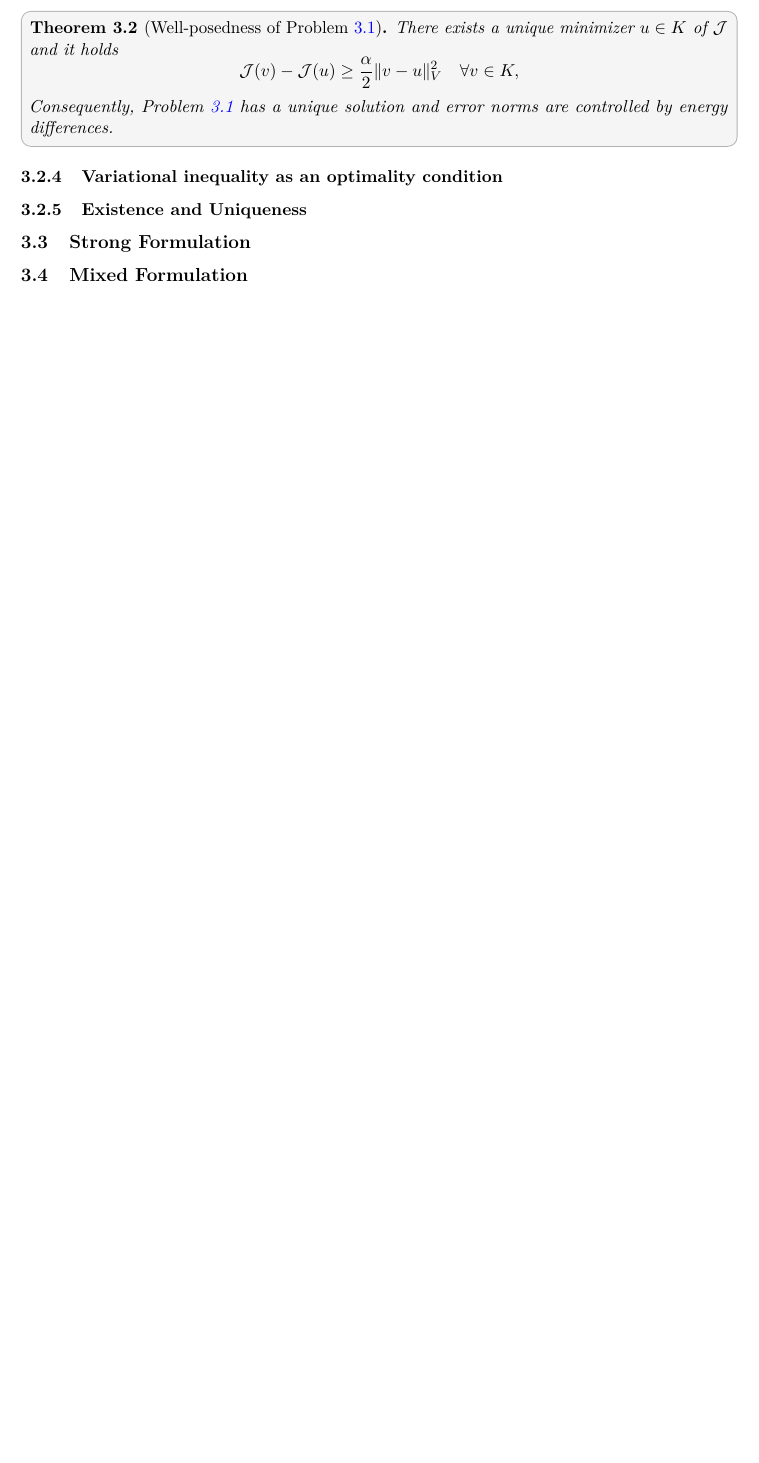
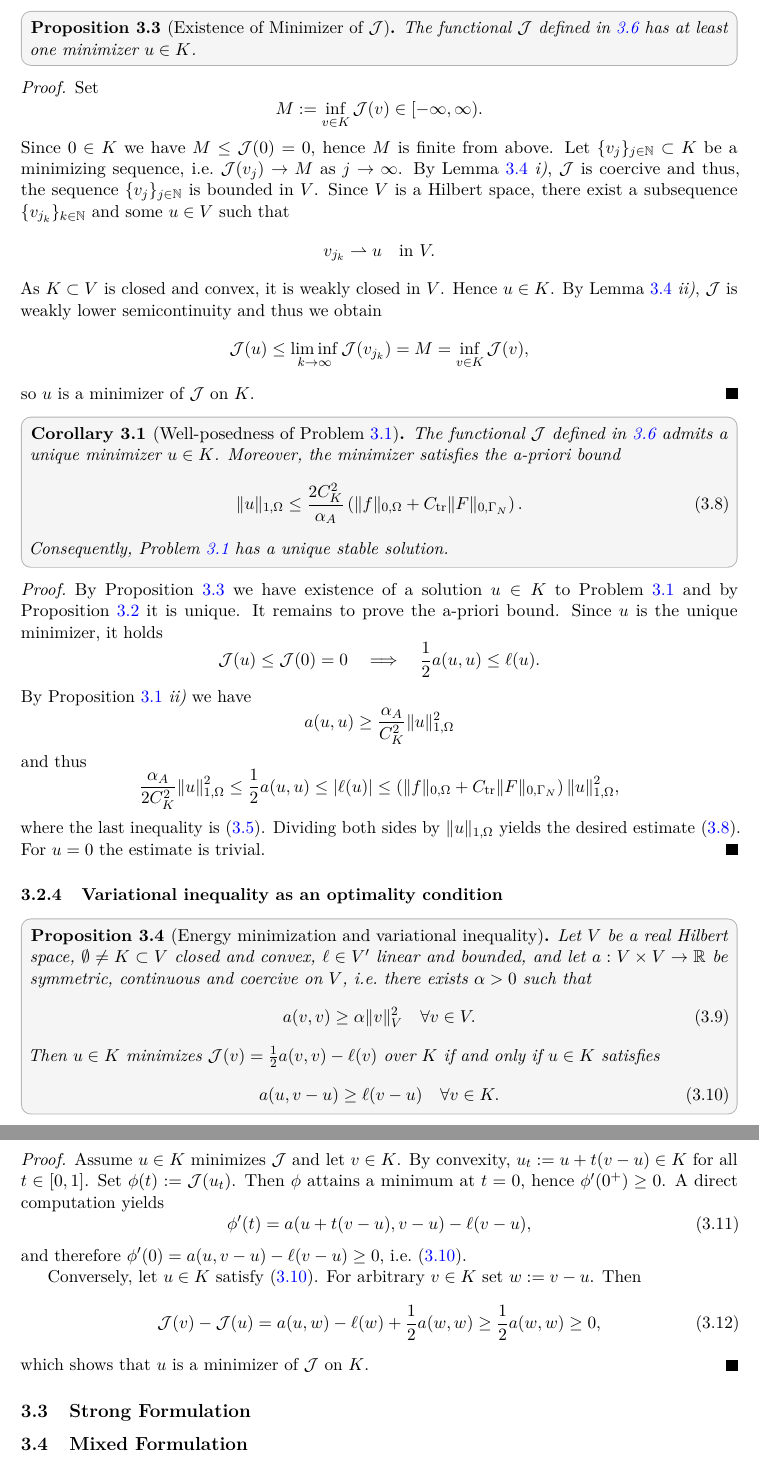
Before and after one commit to xam193/SignorinisProblem, a LaTeX paper (Paper/main.tex, which reads Paper/Sections/3_Signorini.tex): part of page 10 of 13 before the commit and two parts of pages 11 and 12 of 15 after it, the two joined at a grey line, cut at the place of the change, the shorter picture padded with empty space. The pictures show the PDF file Paper/main.pdf that the author committed with the source.

Commit message:
uozvouzv

```diff
--- a/Paper/Sections/3_Signorini.tex
+++ b/Paper/Sections/3_Signorini.tex
@@ -137,7 +137,7 @@ with {\em volume force density} $f\in L^2(\Omega;\R^d)$ on the body and {\em sur
 
-\begin{theorem}\label{th:korn}
+\begin{lemma}\label{lem:korn}
 	Assuming $|\Gamma_D|>0$, there exists a constant $C_K>0$ such that
 	\begin{equation*}
-		\|v\|_{H^1(\Omega)} \le C_K\|\varepsilon(v)\|_{L^2(\Omega)}
-		\quad \forall v\in V.
+		\frac{1}{C_K}\|v\|_{1,\Omega} \le \|\varepsilon(v)\|_{0,\Omega}\le \|v\|_{1,\Omega} \quad \forall v\in V.
 	\end{equation*}
+\end{lemma}
@@ -157,3 +148,4 @@ with {\em volume force density} $f\in L^2(\Omega;\R^d)$ on the body and {\em sur
 	\end{equation*}
 	and thus
 	\begin{equation*}
+		\|\varepsilon(v)\|_{0,\Omega}^2 =\int_\Omega |\varepsilon(v)(x)|^2\;\dx \le\int_\Omega |\nabla v(x)|^2\;\dx = \|\nabla v\|_{0,\Omega}^2\le \|v\|_{1,\Omega}^2,
@@ -161,9 +152,8 @@ with {\em volume force density} $f\in L^2(\Omega;\R^d)$ on the body and {\em sur
 	\end{equation*}
 	where the last inequality holds due to the definition
 	\begin{equation*}
-		\|v\|_{H^1(\Omega)}^2 = \|v\|_{L^2(\Omega)}^2 + \|\nabla v\|_{L^2(\Omega)}^2.
+		\|v\|_{1,\Omega}^2 = \|v\|_{0,\Omega}^2 + \|\nabla v\|_{0,\Omega}^2.
 	\end{equation*}
 \end{proof}
 
-\begin{lemma}
-	The symmetric bilinear form $a$ defined in \eqref{eq:symbil} is
+\begin{proposition}\label{pr:aproperties}
@@ -172 +163,2 @@ with {\em volume force density} $f\in L^2(\Omega;\R^d)$ on the body and {\em sur
 		      \begin{equation*}
+			      |a(u,v)|\le C_1\|u\|_{1,\Omega}\|v\|_{1,\Omega}\quad \text{with}\quad C_1 = C_A,
@@ -176 +167,2 @@ with {\em volume force density} $f\in L^2(\Omega;\R^d)$ on the body and {\em sur
 		      \begin{equation*}
+			      a(v,v)\ge C_2\|v\|_{1,\Omega}^2\quad\text{with}\quad C_2 = \frac{\alpha_A}{C_K^2}.
@@ -185,9 +172,13 @@ with {\em volume force density} $f\in L^2(\Omega;\R^d)$ on the body and {\em sur
+	\begin{equation}\label{eq:ellbound}
+		|\ell (v)|\le C_3\|v\|_{1,\Omega}\quad\text{with}\quad C_3 = \|f\|_{0,\Omega}+ C_\mathrm{tr}\|F\|_{0,\Gamma_N}.
+	\end{equation}
+\end{proposition}
 \begin{proof}
 	Let $v,w\in V$ be arbitrary. Then
 	\begin{equation*}
-		|a(v,w)|\le \|A\varepsilon(v)\|_{L^2(\Omega)}\|\varepsilon(w)\|_{L^2(\Omega)}
+		|a(v,w)|\le \|A:\varepsilon(v)\|_{0,\Omega}\|\varepsilon(w)\|_{0,\Omega}
 	\end{equation*}
 	by the Cauchy--Schwarz inequality. With Definition \ref{def:elastfield} there exists $C_A>0$ such that
 	\begin{equation*}
-		\|A\varepsilon(v)\|_{L^2(\Omega)}\le C_A\|\varepsilon(v)\|_{L^2(\Omega)}.
+		\|A:\varepsilon(v)\|_{0,\Omega}\le C_A\|\varepsilon(v)\|_{0,\Omega}.
 	\end{equation*}
@@ -205,3 +196,4 @@ with {\em volume force density} $f\in L^2(\Omega;\R^d)$ on the body and {\em sur
 	\end{equation*}
 	Again by Cauchy--Schwarz inequality,
 	\begin{equation*}
+		|\ell(v)|\le \|f\|_{0,\Omega}\|v\|_{0,\Omega}+\|F\|_{0,\Gamma_N}\|\gamma v\|_{0,\Gamma_N}\quad \forall v\in V.
@@ -209,11 +200,11 @@ with {\em volume force density} $f\in L^2(\Omega;\R^d)$ on the body and {\em sur
 	\end{equation*}
 	By the Trace Theorem \ref{th:tracetheorem} there exists $C_\mathrm{tr}>0$ such that
 	\begin{equation*}
-		\|\gamma v\|_{L^2(\Gamma_N)}\le \|\gamma v\|_{L^2(\Gamma)}\le \|\gamma v\|_{H^{1/2}(\Gamma)}\le C_\mathrm{tr} \|v\|_{H^1(\Omega)} \quad \forall v\in V.
+		\|\gamma v\|_{0,\Gamma_N}\le \|\gamma v\|_{0,\Gamma}\le \|\gamma v\|_{\tfrac12,\Gamma}\le C_\mathrm{tr} \|v\|_{1,\Omega} \quad \forall v\in V.
 	\end{equation*}
 	Finally,
 	\begin{equation*}
-		|\ell(v)|\le \bigl(\|f\|_{L^2(\Omega)} + C_{\mathrm{tr}}\|F\|_{L^2(\Gamma_N)}\bigr)\|v\|_{H^1(\Omega)}.
+		|\ell(v)|\le \left(\|f\|_{0,\Omega} + C_{\mathrm{tr}}\|F\|_{0,\Gamma_N}\right)\|v\|_{1,\Omega}\quad \forall v\in V.
 	\end{equation*}
 \end{proof}
 
@@ -227,7 +218,7 @@ In the presence of unilateral contact, the admissible displacements are restrict
 \begin{problem}[Signorini's Problem as Energy Minimization]\label{pr:signorini1}
 Find $u\in K$ such that
 \begin{equation*}
-	\cJ(u)=\min_{v\in K}\cJ(v).
+	\cJ(u)=\min_{v\in K}\cJ(v) = \min_{v\in K}\frac{1}{2}a(v,v)-\ell(v).
 \end{equation*}
 \end{problem}
 
@@ -238 +226,0 @@ We now what to prove well-posedness of the above Problem \ref{pr:signorini1}. Th
-		\cJ(v)\le \liminf_{n\to \infty}\cJ(v_n).
@@ -282,37 +246,20 @@ We now what to prove well-posedness of the above Problem \ref{pr:signorini1}. Th
 	\end{equation*}
 \end{proof}
 
-% \begin{proposition}[Weak lower semicontinuity of $\cJ$ on $V$]
-% 	The functional $\cJ$ defined in \eqref{eq:energyfunc} is weakly lower semicontinuous on $V$, i.e.\
-% 	if $v_n\rightharpoonup v$ in $V$, then
-% 	\begin{equation*}
-% 		\cJ(v)\le \liminf_{n\to\infty}\cJ(v_n).
-% 	\end{equation*}
-% \end{proposition}
-% \begin{proof}
-% 	For $s\in L^2(\Omega;\mathrm{Sym}^2(\R^d))$ set
-% 	\begin{equation*}
-% 		\|s\|_A^2 := \int_\Omega s:A:s\,\dx.
-% 	\end{equation*}
-% 	By uniform ellipticity of $A$, $\|\cdot\|_A$ defines a norm on $L^2(\Omega;\mathrm{Sym}^2(\R^d))$
-% 	equivalent to $\|\cdot\|_{L^2(\Omega)}$. Moreover, $a(v,v)=\|\varepsilon(v)\|_A^2$.
-% 	The mapping $v\mapsto \varepsilon(v)$ is linear and bounded from $V$ to
-% 	$L^2(\Omega;\mathrm{Sym}^2(\R^d))$. Hence, if $v_n\rightharpoonup v$ in $V$, then
-% 	\begin{equation*}
-% 		\varepsilon(v_n)\rightharpoonup \varepsilon(v)
-% 		\quad\text{in } L^2(\Omega;\mathrm{Sym}^2(\R^d)).
-% 	\end{equation*}
-% 	Since norms are weakly lower semicontinuous, we obtain
-% 	\begin{equation*}
-% 		a(v,v)=\|\varepsilon(v)\|_A^2
-% 		\le \liminf_{n\to\infty}\|\varepsilon(v_n)\|_A^2
-% 		= \liminf_{n\to\infty} a(v_n,v_n).
-% 	\end{equation*}
-% 	Furthermore, $\ell\in V'$ is weakly continuous, hence $\ell(v_n)\to \ell(v)$.
-% 	Therefore,
-% 	\begin{equation*}
-% 		\cJ(v)=\frac12 a(v,v)-\ell(v)
-% 		\le \frac12 \liminf_{n\to\infty} a(v_n,v_n) - \lim_{n\to\infty}\ell(v_n)
-% 		= \liminf_{n\to\infty}\cJ(v_n).
-% 	\end{equation*}
-% \end{proof}
+\begin{proposition}[Uniqueness of Minimizer of $\cJ$]\label{pr:Junique}
+	If there exists a minimizer of the functional $\cJ$ defined in \eqref{eq:energyfunc}, then it is unique.
+\end{proposition}
+\begin{proof}
+	Assume that there exist two minimizers $u_1,u_2\in K$ of $\cJ$ on $K$, i.e.
+	\begin{equation}\label{eq:u1u2min}
+		\cJ(u_1)=\min_{v\in K}\cJ(v)=\cJ(u_2).
+	\end{equation}
+	If $u_1=u_2$ there is nothing to show. Hence assume $u_1\neq u_2$.
+	Since $K$ is convex, for every $t\in(0,1)$ the convex combination
+	\begin{equation*}
+		w_t := (1-t)u_1+tu_2
+	\end{equation*}
+	belongs to $K$. By Lemma \ref{lem:Jconvex}, $\cJ$ is strictly convex and therefore we have
+	\begin{equation*}
+		\cJ(w_t) < (1-t)\cJ(u_1)+t\cJ(u_2)\quad \forall t\in(0,1).
+	\end{equation*}
@@ -318,0 +269,4 @@ We now what to prove well-posedness of the above Problem \ref{pr:signorini1}. Th
+	\end{equation*}
+	This contradicts the definition of the minimum, since $w_t\in K$.
+	Therefore the assumption $u_1\neq u_2$ is false and we conclude $u_1=u_2$.
+\end{proof}
@@ -319,0 +277 @@ We now what to prove well-posedness of the above Problem \ref{pr:signorini1}. Th
+	\begin{equation*}
@@ -320,3 +299,16 @@ We now what to prove well-posedness of the above Problem \ref{pr:signorini1}. Th
+		= \liminf_{j\to\infty}\|x_j\|_X.
+	\end{equation*}
+\end{proof}
 
-\begin{theorem}[Well-posedness of Problem \ref{pr:signorini1}]
-	There exists a unique minimizer $u\in K$ of $\cJ$ and it holds
+\begin{lemma}[$\cJ$ is coercive and w.l.s.c.]\label{lem:Jcoercivewlsc}
+	The functional $\cJ$ defined in \eqref{eq:energyfunc} is
+	\begin{itemize}
+		\item[i)]{\em coercive} on $V$, i.e.
+		      \begin{equation*}
+			      \cJ(v)\to\infty\quad\text{as}\quad\|v\|_{1,\Omega}\to\infty,
+		      \end{equation*}
+		\item[ii)] {\em weakly lower semicontinuous} on $V$, i.e.\ if $v_j\rightharpoonup v$ in $V$, then
+		      \begin{equation*}
+			      \cJ(v)\le \liminf_{j\to\infty}\cJ(v_j).
+		      \end{equation*}
+	\end{itemize}
@@ -323,3 +318 @@ We now what to prove well-posedness of the above Problem \ref{pr:signorini1}. Th
 	\begin{equation*}
-		\cJ(v)-\cJ(u)\ge \frac{\alpha}{2}\|v-u\|_V^2
-		\quad \forall v\in K,
@@ -326,3 +322,5 @@ We now what to prove well-posedness of the above Problem \ref{pr:signorini1}. Th
 	\end{equation*}
-	Consequently, Problem \ref{pr:signorini1} has a unique solution and error norms are controlled by energy differences.
-\end{theorem}
+	For $s\in L^2(\Omega;\mathrm{Sym}^2(\R^d))$ set
+	\begin{equation*}
+		\|s\|_A^2 := \int_\Omega s:A:s\,\dx.
+	\end{equation*}
@@ -328,0 +331,3 @@ We now what to prove well-posedness of the above Problem \ref{pr:signorini1}. Th
+	\begin{equation*}
+		\varepsilon(v_j)\rightharpoonup \varepsilon(v)
+		\quad\text{in } L^2(\Omega;\mathrm{Sym}^2(\R^d)).
@@ -329,43 +346,84 @@ We now what to prove well-posedness of the above Problem \ref{pr:signorini1}. Th
+		= \liminf_{j\to\infty}\cJ(v_j).
+	\end{equation*}
+\end{proof}
 
+\begin{proposition}[Existence of Minimizer of $\cJ$]\label{pr:Jex}
+	The functional $\cJ$ defined in \ref{eq:energyfunc} has at least one minimizer $u\in K$.
+\end{proposition}
+\begin{proof}
+	Set
+	\begin{equation*}
+		M := \inf_{v\in K}\cJ(v)\in[-\infty,\infty).
+	\end{equation*}
+	Since $0\in K$ we have $M\le \cJ(0)=0$, hence $M$ is finite from above.
+	Let $\{v_j\}_{j\in\N}\subset K$ be a minimizing sequence, i.e.\
+	$\cJ(v_j)\to M$ as $j\to\infty$. By Lemma \ref{lem:Jcoercivewlsc} {\em i)}, $\cJ$ is coercive and thus, the sequence $\{v_j\}_{j\in\N}$ is bounded in $V$. Since $V$ is a Hilbert space, there exist a subsequence $\{v_{j_k}\}_{k\in\N}$ and some $u\in V$ such that
+	\begin{equation*}
+		v_{j_k} \rightharpoonup u \quad\text{in } V.
+	\end{equation*}
+	As $K\subset V$ is closed and convex, it is weakly closed in $V$. Hence $u\in K$. By Lemma \ref{lem:Jcoercivewlsc} {\em ii)}, $\cJ$ is weakly lower semicontinuity and thus we obtain
+	\begin{equation*}
+		\cJ(u)\le \liminf_{k\to\infty}\cJ(v_{j_k})=M=\inf_{v\in K}\cJ(v),
+	\end{equation*}
+	so $u$ is a minimizer of $\cJ$ on $K$.
+\end{proof}
+
+\begin{corollary}[Well-posedness of Problem \ref{pr:signorini1}]
+	The functional $\cJ$ defined in \ref{eq:energyfunc} admits a unique minimizer $u\in K$. Moreover, the minimizer satisfies the a-priori bound
+	\begin{equation}\label{eq:ustab}
+		\|u\|_{1,\Omega} \le \frac{2C_K^2}{\alpha_A}\left(\|f\|_{0,\Omega} + C_{\mathrm{tr}}\|F\|_{0,\Gamma_N}\right).
+	\end{equation}
+	Consequently, Problem \ref{pr:signorini1} has a unique stable solution.
+\end{corollary}
+\begin{proof}
+	By Proposition~\ref{pr:Jex} we have existence of a solution $u\in K$ to Problem~\ref{pr:signorini1} and by Proposition~\ref{pr:Junique} it is unique. It remains to prove the a-priori bound. Since $u$ is the unique minimizer, it holds
+	\begin{equation*}
+		\cJ(u)\le \cJ(0)=0\quad\Longrightarrow\quad \frac{1}{2}a(u,u)\le \ell(u).
+	\end{equation*}
+	By Proposition~\ref{pr:aproperties} {\em ii)} we have
+	\begin{equation*}
+		a(u,u)\ge \frac{\alpha_A}{C_K^2}\|u\|_{1,\Omega}^2
+	\end{equation*}
+	and thus
+	\begin{equation*}
+		\frac{\alpha_A}{2C_K^2}\|u\|_{1,\Omega}^2\le \frac{1}{2}a(u,u)\le |\ell(u)|\le \left(\|f\|_{0,\Omega} + C_{\mathrm{tr}}\|F\|_{0,\Gamma_N}\right)\|u\|_{1,\Omega}^2,
+	\end{equation*}
+	where the last inequality is \eqref{eq:ellbound}. Dividing both sides by $\|u\|_{1,\Omega}$ yields the desired estimate \eqref{eq:ustab}. For $u=0$ the estimate is trivial.
+\end{proof}
 
 
 
 
 \subsubsection{Variational inequality as an optimality condition}
-% \begin{proposition}
-% 	Let $V$ be a real Hilbert space, $\emptyset\neq K\subset V$ closed and convex and let $\ell\in L^*$ be a linear and bounded functional. Furthermore, let $a:V\times V\to\R$ be a symmetric bilinear form that is {\em coercive} on $V$, i.e. there exists $\alpha >0$ such that
-% 	\begin{equation*}
-% 		a(v,v)\ge \alpha\|v\|_V^2\quad \forall v\in V.
-% 	\end{equation*}
-% 	Then $u\in K$ fulfills
-% 	\begin{equation}\label{eq:varineq}
-% 		a(u,v-u)\ge \ell(v-u)\quad \forall v\in K
-% 	\end{equation}
-% 	if and only if $u\in K$ is a minimizer of the corresponding energy functional, i.e.
-% 	\begin{equation}\label{eq:energymin}
-% 		u\in \argmin_{v\in K}\cJ(v) := \argmin_{v\in K} \frac{1}{2}a(v,v)-\ell(v).
-% 	\end{equation}
-% \end{proposition}
-% \begin{proof}
-% 	Let $u\in K$ fulfill \eqref{eq:energymin} and let $v\in K$ be arbitrary. Since $K$ is convex,
-% 	\begin{equation*}
-% 		u_t:= u+t(v-u)\in K\quad\forall t\in[0,1].
-% 	\end{equation*}
-% 	Set $J(t):= \cJ(u_t)$. Then $J$ has a minimum at $t = 0$ since $u_0 = u$ minimizes $\cJ$. Thus we have $J^\prime(0^+)\ge 0$ and therefore
-% 	\begin{equation*}
-% 		J^\prime(t) =  a(u+t(v-u),v-u)-\ell(v-u)\quad\Longrightarrow\quad J^\prime(0) = a(u,v-u)-L(v-u)\ge 0.
-% 	\end{equation*}
-% 	Now assume that $u\in K$ fulfills \eqref{eq:varineq} and set $w:= v-u$ for some arbitrary $v\in K$. Then
-% 	\begin{equation*}
-% 		\cJ(v)-\cJ(u) = a(u,w)+\frac{1}{2}a(w,w)-L(w)\quad\text{and}\quad a(u,w)-L(w)\ge 0
-% 	\end{equation*}
-% 	which directly implies
-% 	\begin{equation*}
-% 		\cJ(v)-\cJ(u)\ge \frac{1}{2}a(w,w)\ge 0.
-% 	\end{equation*}
-% 	Therefore $\cJ(u)\le \cJ(v)$ for every $v\in K$ which makes $u\in K$ a minimizer of $\cJ$.
-% \end{proof}
-\subsubsection{Existence and Uniqueness}
+
+\begin{proposition}[Energy minimization and variational inequality]
+	Let $V$ be a real Hilbert space, $\emptyset\neq K\subset V$ closed and convex, $\ell\in V'$ linear and bounded,
+	and let $a:V\times V\to\R$ be symmetric, continuous and coercive on $V$, i.e.\ there exists $\alpha>0$ such that
+	\begin{equation}
+		a(v,v)\ge \alpha\|v\|_V^2\quad \forall v\in V.
+	\end{equation}
+	Then $u\in K$ minimizes $\mathcal{J}(v)=\frac12 a(v,v)-\ell(v)$ over $K$ if and only if $u\in K$ satisfies
+	\begin{equation}\label{eq:VI}
+		a(u,v-u)\ge \ell(v-u)\quad \forall v\in K.
+	\end{equation}
+\end{proposition}
+
+\begin{proof}
+	Assume $u\in K$ minimizes $\mathcal{J}$ and let $v\in K$. By convexity, $u_t:=u+t(v-u)\in K$ for all $t\in[0,1]$.
+	Set $\phi(t):=\mathcal{J}(u_t)$. Then $\phi$ attains a minimum at $t=0$, hence $\phi'(0^+)\ge 0$.
+	A direct computation yields
+	\begin{equation}
+		\phi'(t)=a(u+t(v-u),v-u)-\ell(v-u),
+	\end{equation}
+	and therefore $\phi'(0)=a(u,v-u)-\ell(v-u)\ge 0$, i.e.\ \eqref{eq:VI}.
+
+	Conversely, let $u\in K$ satisfy \eqref{eq:VI}. For arbitrary $v\in K$ set $w:=v-u$. Then
+	\begin{equation}
+		\mathcal{J}(v)-\mathcal{J}(u)=a(u,w)-\ell(w)+\frac12 a(w,w)\ge \frac12 a(w,w)\ge 0,
+	\end{equation}
+	which shows that $u$ is a minimizer of $\mathcal{J}$ on $K$.
+\end{proof}
+
 \subsection{Strong Formulation}
 \subsection{Mixed Formulation}
 \subsubsection{Mixed Weak Foram as Sattlepoint}
```
Also changed, not shown: Paper/main.pdf, Paper/Sections/3_Signorini.tex (127 more changed lines), 2 other files.
